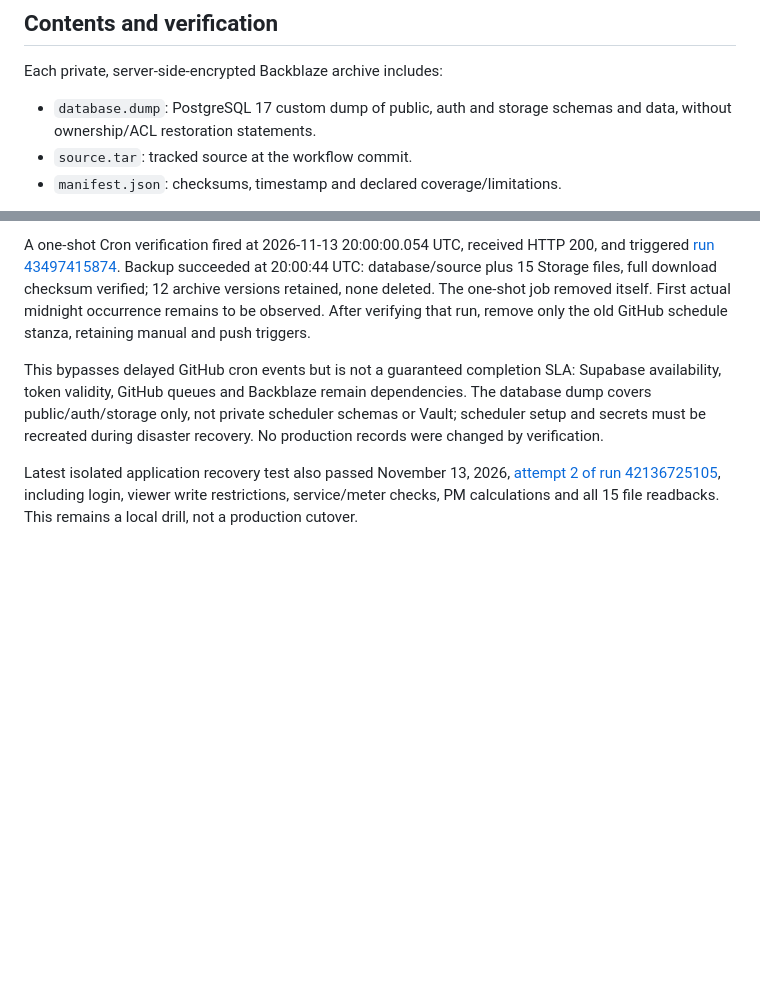
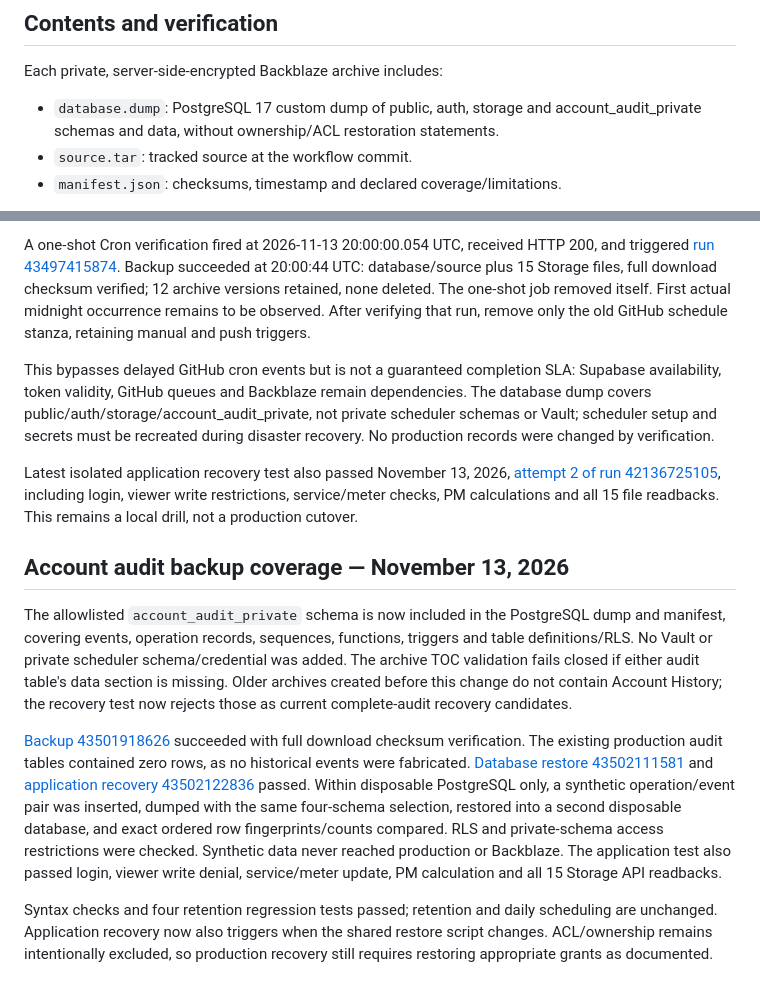
Before and after one commit to fearincognito/forged-field-pm-tracker-v3, a Markdown page: BACKUPS.md, 2 parts joined by grey strips. GitHub-like rendering; blank space fills up the shorter version.

Commit message:
Document verified account audit backup and isolated recovery coverage

```diff
--- a/BACKUPS.md
+++ b/BACKUPS.md
@@ -7,7 +7,7 @@ The five credentials (including SUPABASE_SERVICE_ROLE_KEY) belong exclusively in
 ## Contents and verification
 
 Each private, server-side-encrypted Backblaze archive includes:
-- `database.dump`: PostgreSQL 17 custom dump of public, auth and storage schemas and data, without ownership/ACL restoration statements.
+- `database.dump`: PostgreSQL 17 custom dump of public, auth, storage and account_audit_private schemas and data, without ownership/ACL restoration statements.
 - `source.tar`: tracked source at the workflow commit.
 - `manifest.json`: checksums, timestamp and declared coverage/limitations.
 
@@ -83,6 +83,15 @@ The function is SECURITY INVOKER with fixed search_path and bounded synchronous
 
 A one-shot Cron verification fired at 2026-11-13 20:00:00.054 UTC, received HTTP 200, and triggered [run 43497415874](https://github.com/fearincognito/forged-field-pm-tracker-v3/actions/runs/43497415874). Backup succeeded at 20:00:44 UTC: database/source plus 15 Storage files, full download checksum verified; 12 archive versions retained, none deleted. The one-shot job removed itself. First actual midnight occurrence remains to be observed. After verifying that run, remove only the old GitHub schedule stanza, retaining manual and push triggers.
 
-This bypasses delayed GitHub cron events but is not a guaranteed completion SLA: Supabase availability, token validity, GitHub queues and Backblaze remain dependencies. The database dump covers public/auth/storage only, not private scheduler schemas or Vault; scheduler setup and secrets must be recreated during disaster recovery. No production records were changed by verification.
+This bypasses delayed GitHub cron events but is not a guaranteed completion SLA: Supabase availability, token validity, GitHub queues and Backblaze remain dependencies. The database dump covers public/auth/storage/account_audit_private, not private scheduler schemas or Vault; scheduler setup and secrets must be recreated during disaster recovery. No production records were changed by verification.
 
 Latest isolated application recovery test also passed November 13, 2026, [attempt 2 of run 42136725105](https://github.com/fearincognito/forged-field-pm-tracker-v3/actions/runs/42136725105/attempts/2), including login, viewer write restrictions, service/meter checks, PM calculations and all 15 file readbacks. This remains a local drill, not a production cutover.
+
+
+## Account audit backup coverage — November 13, 2026
+
+The allowlisted `account_audit_private` schema is now included in the PostgreSQL dump and manifest, covering events, operation records, sequences, functions, triggers and table definitions/RLS. No Vault or private scheduler schema/credential was added. The archive TOC validation fails closed if either audit table's data section is missing. Older archives created before this change do not contain Account History; the recovery test now rejects those as current complete-audit recovery candidates.
+
+[Backup 43501918626](https://github.com/fearincognito/forged-field-pm-tracker-v3/actions/runs/43501918626) succeeded with full download checksum verification. The existing production audit tables contained zero rows, as no historical events were fabricated. [Database restore 43502111581](https://github.com/fearincognito/forged-field-pm-tracker-v3/actions/runs/43502111581) and [application recovery 43502122836](https://github.com/fearincognito/forged-field-pm-tracker-v3/actions/runs/43502122836) passed. Within disposable PostgreSQL only, a synthetic operation/event pair was inserted, dumped with the same four-schema selection, restored into a second disposable database, and exact ordered row fingerprints/counts compared. RLS and private-schema access restrictions were checked. Synthetic data never reached production or Backblaze. The application test also passed login, viewer write denial, service/meter update, PM calculation and all 15 Storage API readbacks.
+
+Syntax checks and four retention regression tests passed; retention and daily scheduling are unchanged. Application recovery now also triggers when the shared restore script changes. ACL/ownership remains intentionally excluded, so production recovery still requires restoring appropriate grants as documented.
```
